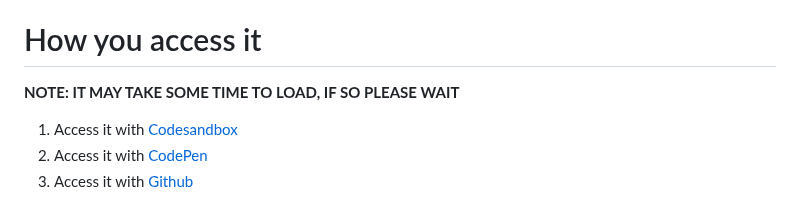
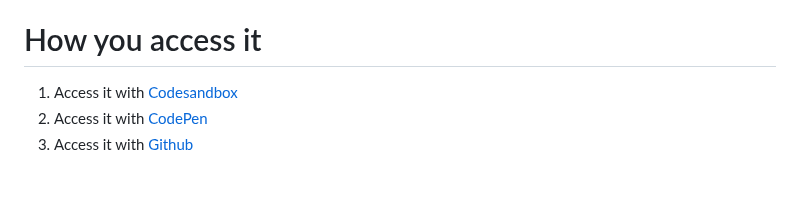
Before and after one commit to wea-f/Norepted, a Markdown page: README.md, the part around the change. Drawn GitHub-style; blank space fills up the shorter version.

Commit message:
v1.6.1 - Dumb Fixes

```diff
--- a/README.md
+++ b/README.md
@@ -9,7 +9,6 @@ Norepted is a youtube video embedder/unblocker/player that has many features inc
 - Save a video by pressing the "Copy" button and bookmarking the copied link.
 - Change size of video display (+, -, and reset to default) and can show/hide instructions!
 # How you access it
-**NOTE: IT MAY TAKE SOME TIME TO LOAD, IF SO PLEASE WAIT**
 1. Access it with [Codesandbox](https://gzhhqm.csb.app)
 2. Access it with [CodePen](https://codepen.io/weaF_z/full/RwJVywE)
 3. Access it with [Github](http://wea-f.github.io/Norepted)
```
